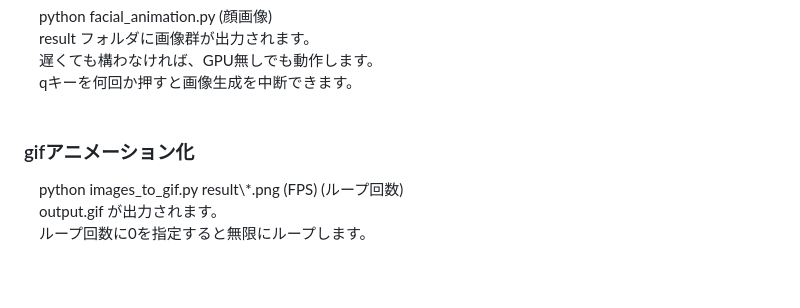
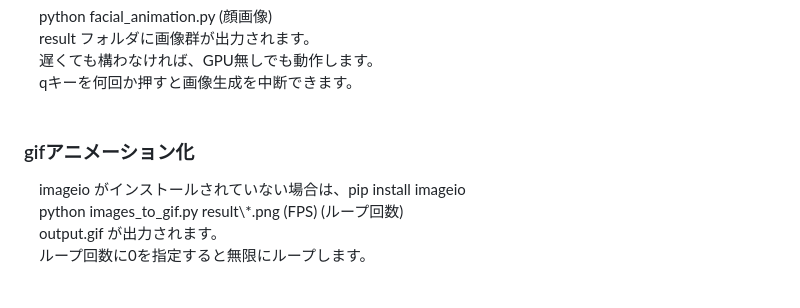
Before and after one commit to boyoyon/FacialAnimation, a Markdown page: README.md, the part around the change. Rendered like a GitHub page.

```diff
--- a/README.md
+++ b/README.md
@@ -50,6 +50,7 @@
             　qキーを何回か押すと画像生成を中断できます。<br>
             <br>
             <h3>gifアニメーション化</h3>
+            　imageio がインストールされていない場合は、pip install imageio<br>
             　python images_to_gif.py result\*.png (FPS) (ループ回数)<br>
             　output.gif が出力されます。<br>
             　ループ回数に0を指定すると無限にループします。<br>
```
